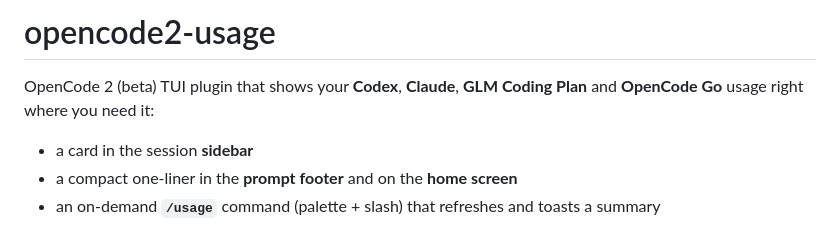
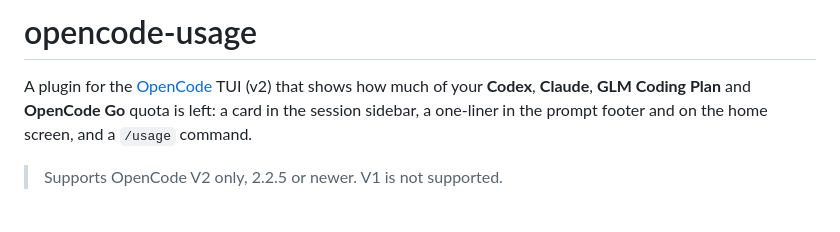
Before and after one commit to igorovh/opencode-usage, a Markdown page: README.md, the part around one of its changes. Rendered like a GitHub page.

```diff
--- a/README.md
+++ b/README.md
@@ -1,9 +1,8 @@
-# opencode2-usage
+# opencode-usage
 
-OpenCode 2 (beta) TUI plugin that shows your **Codex**, **Claude**, **GLM Coding Plan**
-and **OpenCode Go** usage right where you need it:
+A plugin for the [OpenCode](https://opencode.ai) TUI (v2) that shows how much of your **Codex**, **Claude**,
+**GLM Coding Plan** and **OpenCode Go** quota is left: a card in the session sidebar, a one-liner in the prompt
+footer and on the home screen, and a `/usage` command.
 
-- a card in the session **sidebar**
-- a compact one-liner in the **prompt footer** and on the **home screen**
-- an on-demand **`/usage`** command (palette + slash) that refreshes and toasts a summary
+> Supports OpenCode V2 only, 2.2.5 or newer. V1 is not supported.
 
```
Also changed, not shown: other parts of README.md (+103 -68 lines), docs/demo.png (added), 3 other files.
